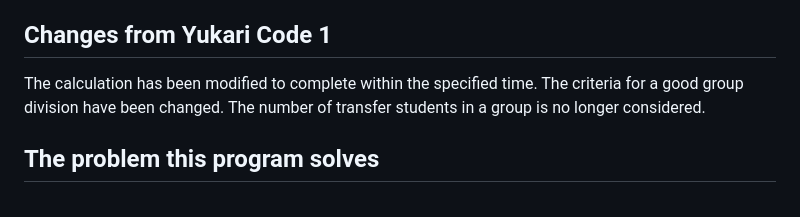
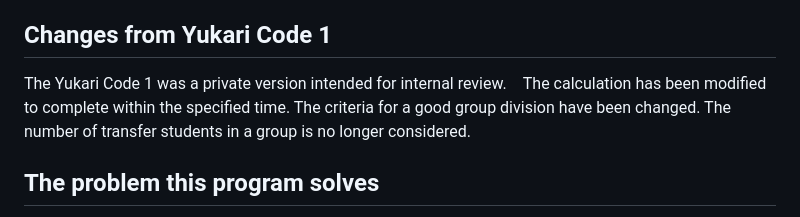
Before and after one commit to tohru-murakami/Yukari_Code_2, a Markdown page: README.md, the part around the change. Drawn GitHub-style.

```diff
--- a/README.md
+++ b/README.md
@@ -10,7 +10,7 @@ For Linux, you can compile an executable from the source code.
 
 ## Changes from Yukari Code 1
 
-The calculation has been modified to complete within the specified time.
+The Yukari Code 1 was a private version intended for internal review.　The calculation has been modified to complete within the specified time.
 The criteria for a good group division have been changed.
 The number of transfer students in a group is no longer considered.
 
```
